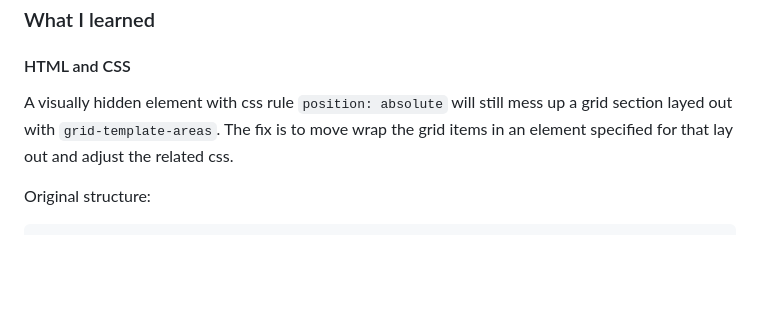
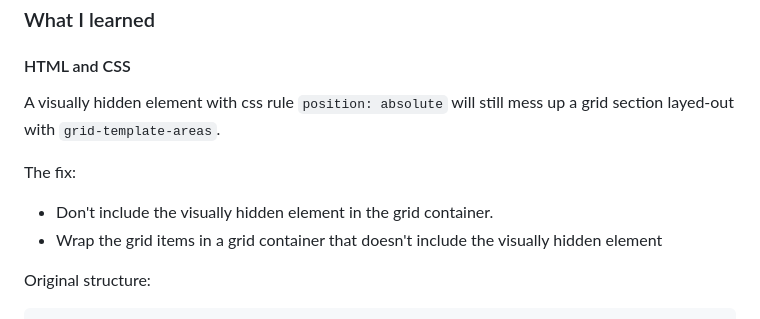
Before and after one commit to ayx234/FM_Testimonials-Grid-Section, a Markdown page: README.md, the part around one of its changes. Rendered like a GitHub page; blank space fills up the shorter version.

Commit message:
docs: rephrase section in README and fix links

```diff
--- a/README.md
+++ b/README.md
@@ -55,10 +55,11 @@ Users should be able to:
 
 #### HTML and CSS
 
-A visually hidden element with css rule `position: absolute` will still
-mess up a grid section layed out with `grid-template-areas`.
-The fix is to move wrap the grid items in an element specified for
-that lay out and adjust the related css.
+A visually hidden element with css rule `position: absolute` will still mess up a grid section layed-out with `grid-template-areas`.
+
+The fix:
+- Don't include the visually hidden element in the grid container.
+- Wrap the grid items in a grid container that doesn't include the visually hidden element
 
 Original structure:
 
```
Also changed, not shown: other parts of README.md (+2 -2 lines).
